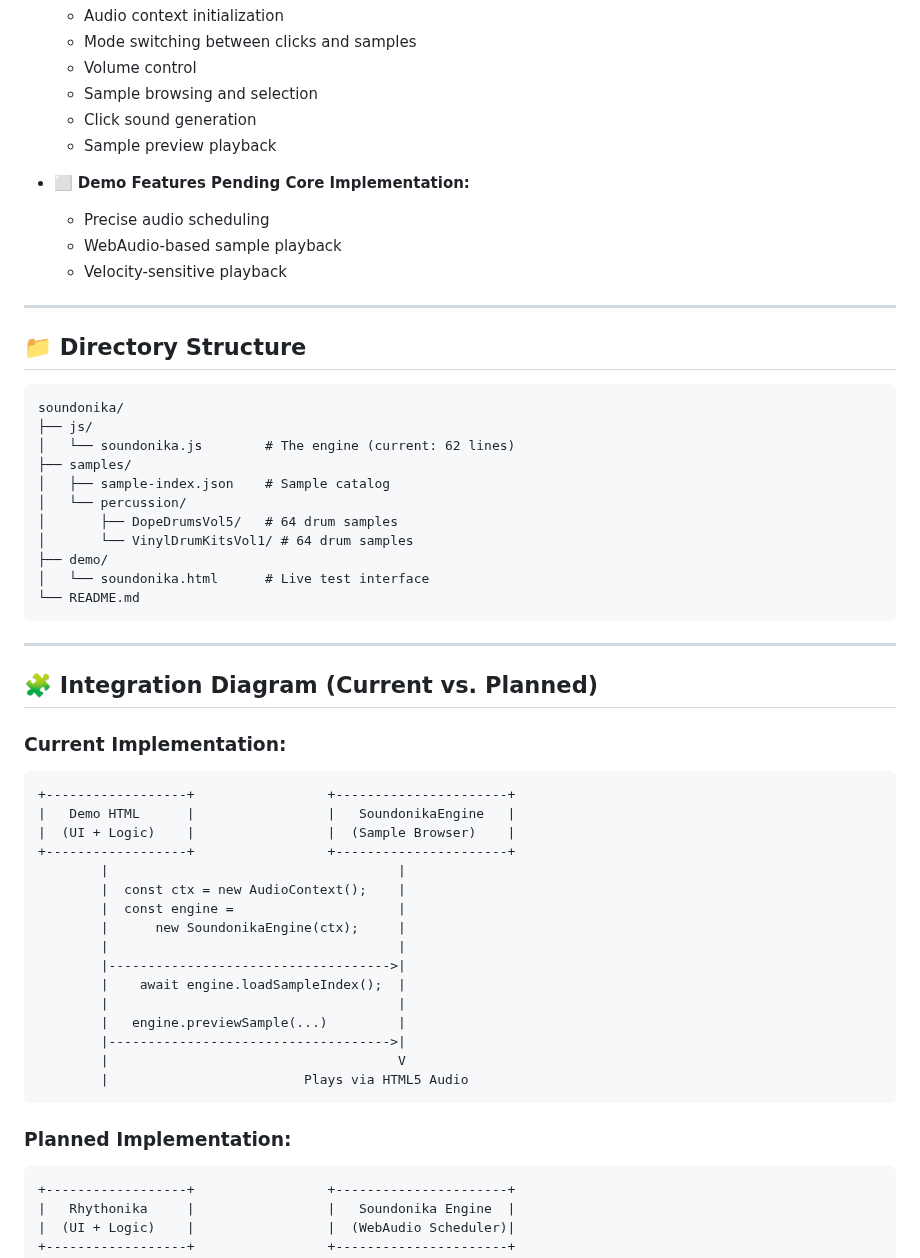
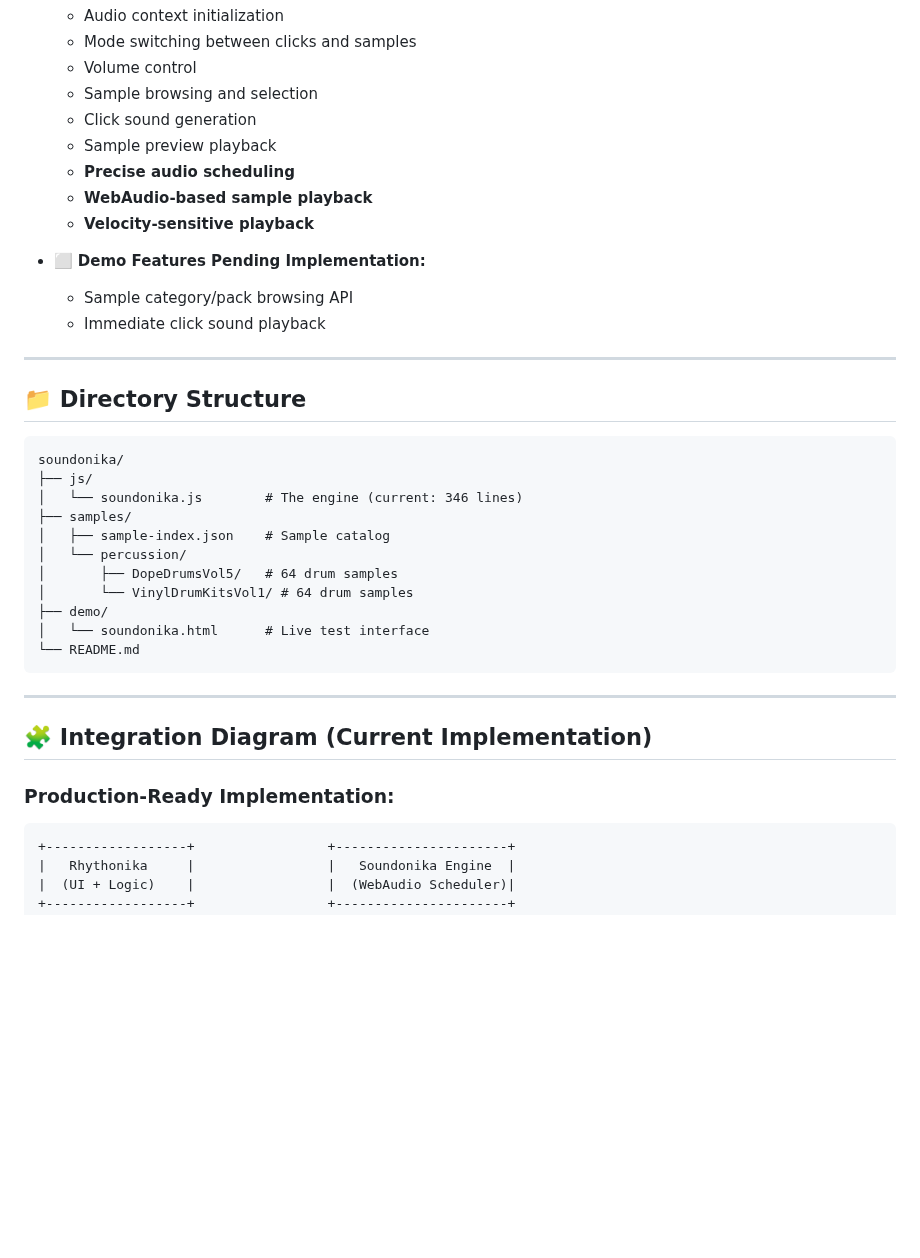
Before and after one commit to aa-parky/soundonika, a Markdown page: README.md, the part around one of its changes. Rendered like a GitHub page; blank space fills up the shorter version.

````diff
--- a/README.md
+++ b/README.md
@@ -125,11 +129,13 @@ Open [demo/soundonika.html](demo/soundonika.html) in a browser to test the curre
     - Sample browsing and selection
     - Click sound generation
     - Sample preview playback
+    - **Precise audio scheduling**
+    - **WebAudio-based sample playback**
+    - **Velocity-sensitive playback**
 
-- ⬜️ **Demo Features Pending Core Implementation:**
-    - Precise audio scheduling
-    - WebAudio-based sample playback
-    - Velocity-sensitive playback
+- ⬜️ **Demo Features Pending Implementation:**
+    - Sample category/pack browsing API
+    - Immediate click sound playback
 
 ---
 
@@ -138,7 +144,7 @@ Open [demo/soundonika.html](demo/soundonika.html) in a browser to test the curre
 ```
 soundonika/
 ├── js/
-│   └── soundonika.js        # The engine (current: 62 lines)
+│   └── soundonika.js        # The engine (current: 346 lines)
 ├── samples/
 │   ├── sample-index.json    # Sample catalog
 │   └── percussion/
@@ -151,30 +157,9 @@ soundonika/
 
 ---
 
-## 🧩 Integration Diagram (Current vs. Planned)
+## 🧩 Integration Diagram (Current Implementation)
 
-### Current Implementation:
-
-```
-+------------------+                 +----------------------+
-|   Demo HTML      |                 |   SoundonikaEngine   |
-|  (UI + Logic)    |                 |  (Sample Browser)    |
-+------------------+                 +----------------------+
-        |                                     |
-        |  const ctx = new AudioContext();    |
-        |  const engine =                     |
-        |      new SoundonikaEngine(ctx);     |
-        |                                     |
-        |------------------------------------>|
-        |    await engine.loadSampleIndex();  |
-        |                                     |
-        |   engine.previewSample(...)         |
-        |------------------------------------>|
-        |                                     V
-        |                         Plays via HTML5 Audio
-```
-
-### Planned Implementation:
+### Production-Ready Implementation:
 
 ```
 +------------------+                 +----------------------+
````
Also changed, not shown: other parts of README.md (+55 -45 lines).
